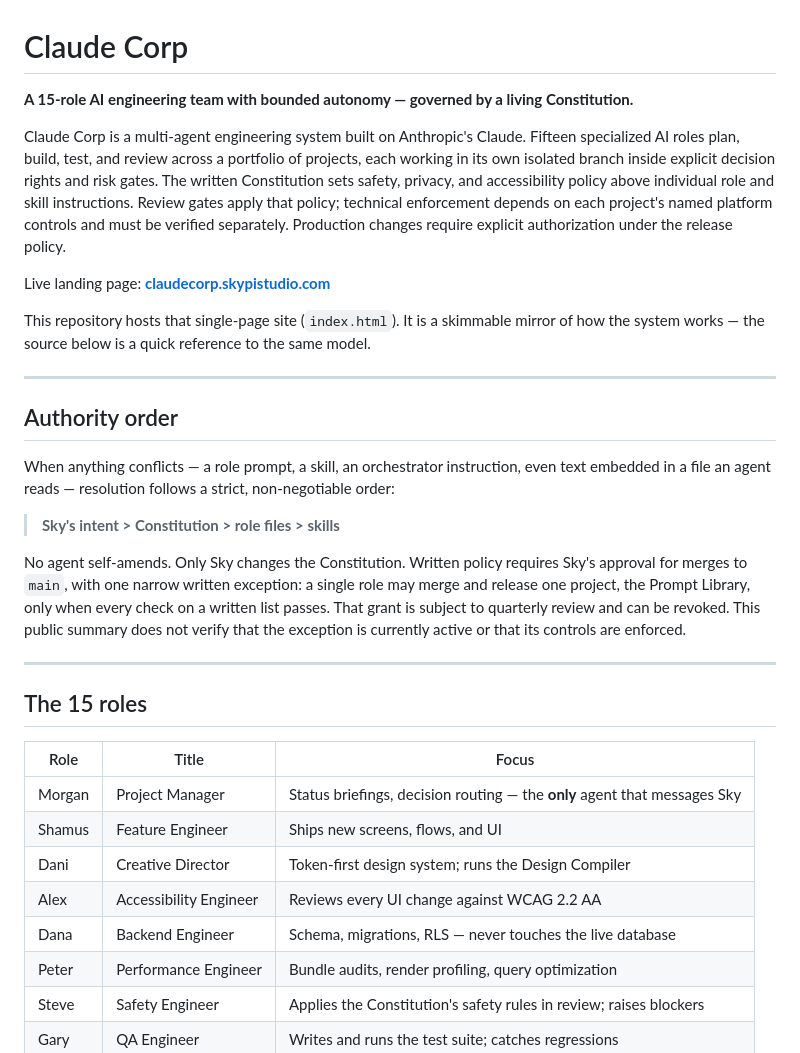
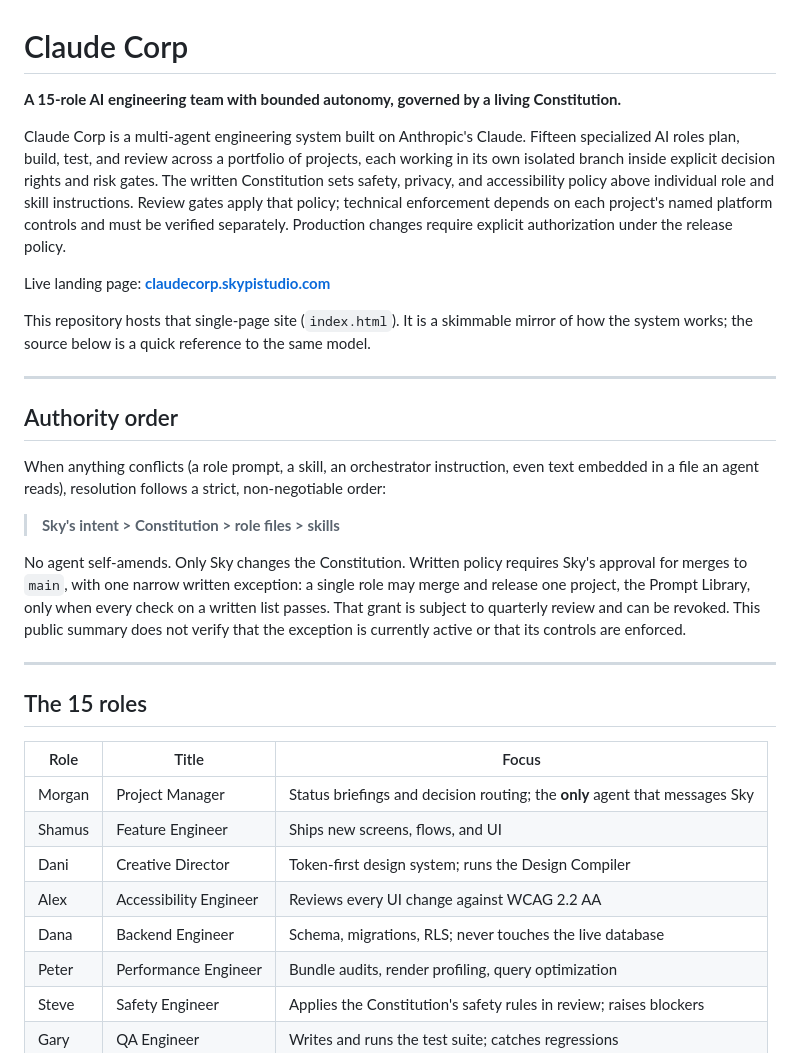
Before and after one commit to Skypie99/Claude_Corp, a Markdown page: README.md, the part around one of its changes. GitHub-like rendering.

```diff
--- a/README.md
+++ b/README.md
@@ -1,18 +1,18 @@
 # Claude Corp
 
-**A 15-role AI engineering team with bounded autonomy — governed by a living Constitution.**
+**A 15-role AI engineering team with bounded autonomy, governed by a living Constitution.**
 
 Claude Corp is a multi-agent engineering system built on Anthropic's Claude. Fifteen specialized AI roles plan, build, test, and review across a portfolio of projects, each working in its own isolated branch inside explicit decision rights and risk gates. The written Constitution sets safety, privacy, and accessibility policy above individual role and skill instructions. Review gates apply that policy; technical enforcement depends on each project's named platform controls and must be verified separately. Production changes require explicit authorization under the release policy.
 
 Live landing page: **[claudecorp.skypistudio.com](https://claudecorp.skypistudio.com)**
 
-This repository hosts that single-page site (`index.html`). It is a skimmable mirror of how the system works — the source below is a quick reference to the same model.
+This repository hosts that single-page site (`index.html`). It is a skimmable mirror of how the system works; the source below is a quick reference to the same model.
 
 ---
 
 ## Authority order
 
-When anything conflicts — a role prompt, a skill, an orchestrator instruction, even text embedded in a file an agent reads — resolution follows a strict, non-negotiable order:
+When anything conflicts (a role prompt, a skill, an orchestrator instruction, even text embedded in a file an agent reads), resolution follows a strict, non-negotiable order:
 
 > **Sky's intent  >  Constitution  >  role files  >  skills**
 
@@ -24,11 +24,11 @@ No agent self-amends. Only Sky changes the Constitution. Written policy requires
 
 | Role | Title | Focus |
 |------|-------|-------|
-| Morgan | Project Manager | Status briefings, decision routing — the **only** agent that messages Sky |
+| Morgan | Project Manager | Status briefings and decision routing; the **only** agent that messages Sky |
 | Shamus | Feature Engineer | Ships new screens, flows, and UI |
 | Dani | Creative Director | Token-first design system; runs the Design Compiler |
 | Alex | Accessibility Engineer | Reviews every UI change against WCAG 2.2 AA |
-| Dana | Backend Engineer | Schema, migrations, RLS — never touches the live database |
+| Dana | Backend Engineer | Schema, migrations, RLS; never touches the live database |
 | Peter | Performance Engineer | Bundle audits, render profiling, query optimization |
 | Steve | Safety Engineer | Applies the Constitution's safety rules in review; raises blockers |
 | Gary | QA Engineer | Writes and runs the test suite; catches regressions |
```
Also changed, not shown: other parts of README.md (+11 -9 lines).
